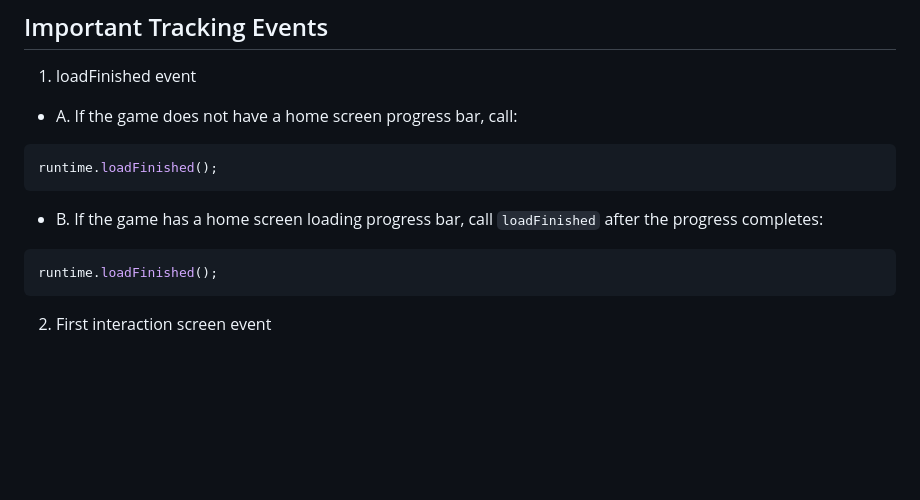
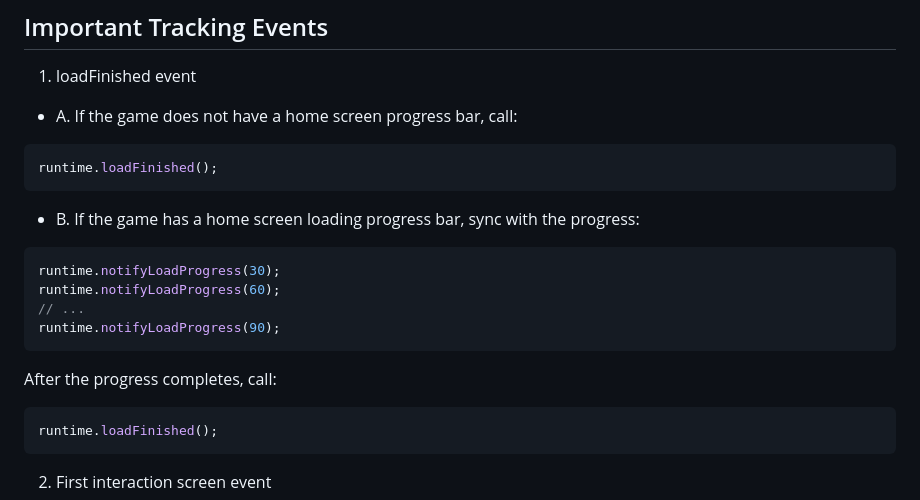
Before and after one commit to Jolibox-Developer/Jolibox-SDK-Demo, a Markdown page: README.md, the part around the change. Rendered like a GitHub page; blank space fills up the shorter version.

````diff
--- a/README.md
+++ b/README.md
@@ -101,7 +101,16 @@ ads.adBreak && ads.adBreak({
 runtime.loadFinished();
 ```
 
-- B. If the game has a home screen loading progress bar, call `loadFinished` after the progress completes:
+- B. If the game has a home screen loading progress bar, sync with the progress:
+
+```js
+runtime.notifyLoadProgress(30);
+runtime.notifyLoadProgress(60);
+// ...
+runtime.notifyLoadProgress(90);
+```
+
+After the progress completes, call:
 
 ```js
 runtime.loadFinished();
````
Also changed, not shown: README_zh.md (+8 -1 lines).
